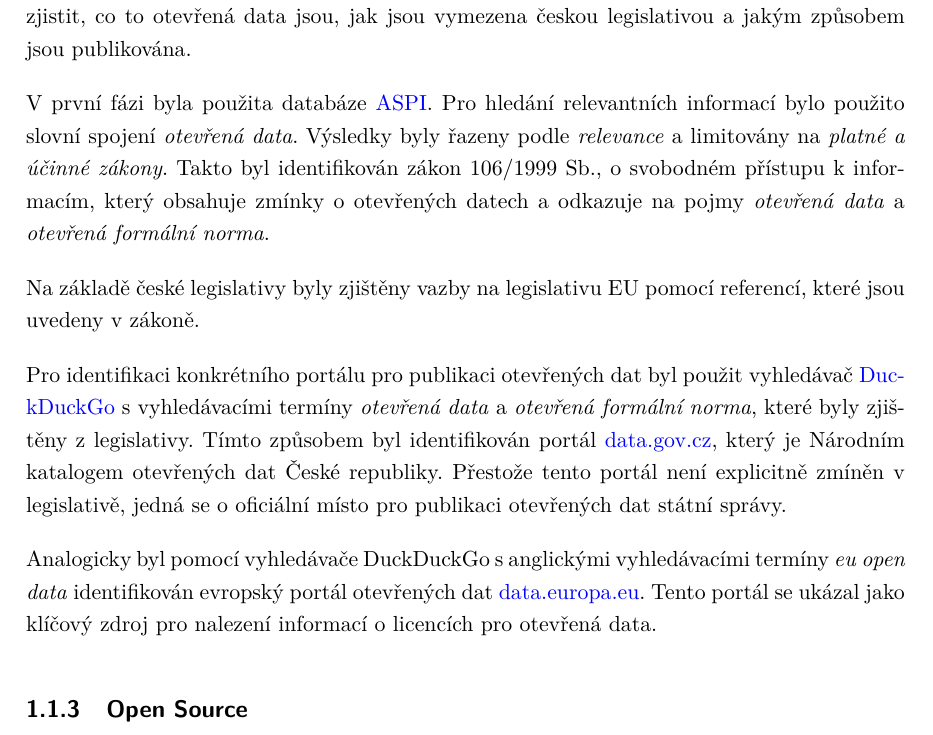
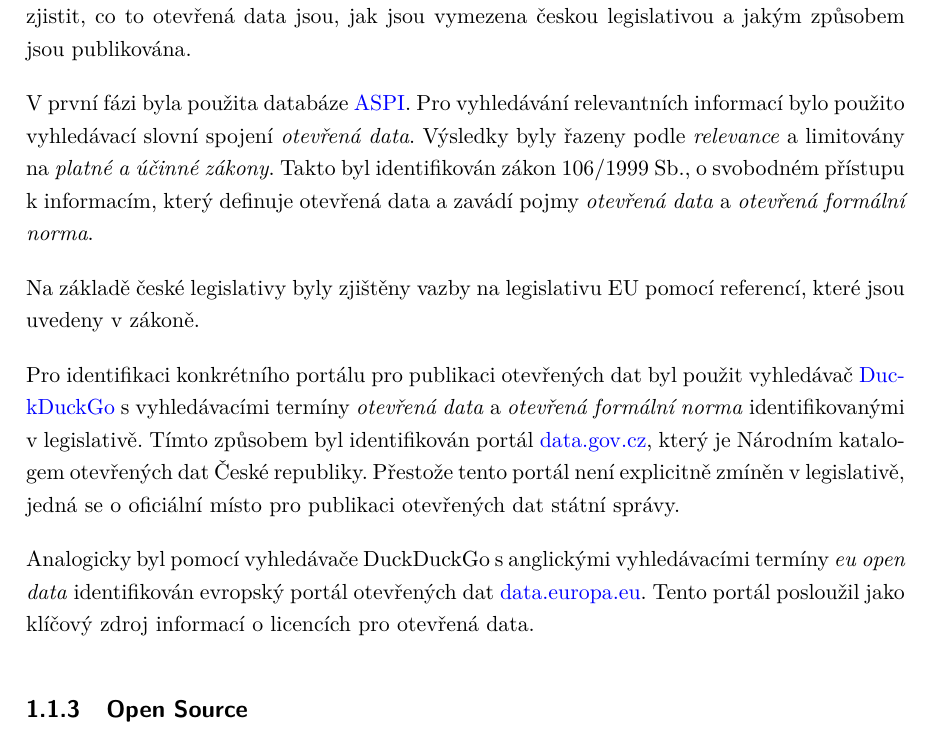
Before and after one commit to MrLogEN/BP, a LaTeX thesis (prace.tex, which reads metody.tex): part of page 14 of 40, cut so that both start at the same text. Compiled offline with pdfLaTeX.

Commit message:
Gramatics correction for Open Data methodology

```diff
--- a/metody.tex
+++ b/metody.tex
@@ -17,13 +17,13 @@ Ve třetí fázi zaměřené na hledání standardů, norem a doporučení pro I
 
 Rešerše otevřených dat probíhala v období od října 2024 do dubna 2026. Jejím cílem bylo zjistit, co to otevřená data jsou, jak jsou vymezena českou legislativou a jakým způsobem jsou publikována.
 
-V první fázi byla použita databáze \href{https://www.aspi.cz/menu/search}{ASPI}. Pro hledání relevantních informací bylo použito slovní spojení \textit{otevřená data}. Výsledky byly řazeny podle \textit{relevance} a limitovány na \textit{platné a účinné zákony}. Takto byl identifikován zákon 106/1999 Sb., o svobodném přístupu k informacím, který obsahuje zmínky o otevřených datech a odkazuje na pojmy \textit{otevřená data} a \textit{otevřená formální norma}.
+V první fázi byla použita databáze \href{https://www.aspi.cz/menu/search}{ASPI}. Pro vyhledávání relevantních informací bylo použito vyhledávací slovní spojení \textit{otevřená data}. Výsledky byly řazeny podle \textit{relevance} a limitovány na \textit{platné a účinné zákony}. Takto byl identifikován zákon 106/1999 Sb., o svobodném přístupu k informacím, který definuje otevřená data a zavádí pojmy \textit{otevřená data} a \textit{otevřená formální norma}.
 
 Na základě české legislativy byly zjištěny vazby na legislativu EU pomocí referencí, které jsou uvedeny v zákoně.
 
-Pro identifikaci konkrétního portálu pro publikaci otevřených dat byl použit vyhledávač \href{https://duckduckgo.com/}{DuckDuckGo} s vyhledávacími termíny \textit{otevřená data} a \textit{otevřená formální norma}, které byly zjištěny z legislativy. Tímto způsobem byl identifikován portál \href{https://data.gov.cz/}{data.gov.cz}, který je Národním katalogem otevřených dat České republiky. Přestože tento portál není explicitně zmíněn v legislativě, jedná se o oficiální místo pro publikaci otevřených dat státní správy.
+Pro identifikaci konkrétního portálu pro publikaci otevřených dat byl použit vyhledávač \href{https://duckduckgo.com/}{DuckDuckGo} s vyhledávacími termíny \textit{otevřená data} a \textit{otevřená formální norma} identifikovanými v legislativě. Tímto způsobem byl identifikován portál \href{https://data.gov.cz/}{data.gov.cz}, který je Národním katalogem otevřených dat České republiky. Přestože tento portál není explicitně zmíněn v legislativě, jedná se o oficiální místo pro publikaci otevřených dat státní správy.
 
-Analogicky byl pomocí vyhledávače DuckDuckGo s anglickými vyhledávacími termíny \textit{eu open data} identifikován evropský portál otevřených dat \href{https://data.europa.eu/}{data.europa.eu}. Tento portál se ukázal jako klíčový zdroj pro nalezení informací o licencích pro otevřená data.
+Analogicky byl pomocí vyhledávače DuckDuckGo s anglickými vyhledávacími termíny \textit{eu open data} identifikován evropský portál otevřených dat \href{https://data.europa.eu/}{data.europa.eu}. Tento portál posloužil jako klíčový zdroj informací o licencích pro otevřená data.
 
 \subsection{Open Source}
 
```
Also changed, not shown: ai-usage-log/gramatika.tex (+9 -0 lines).
